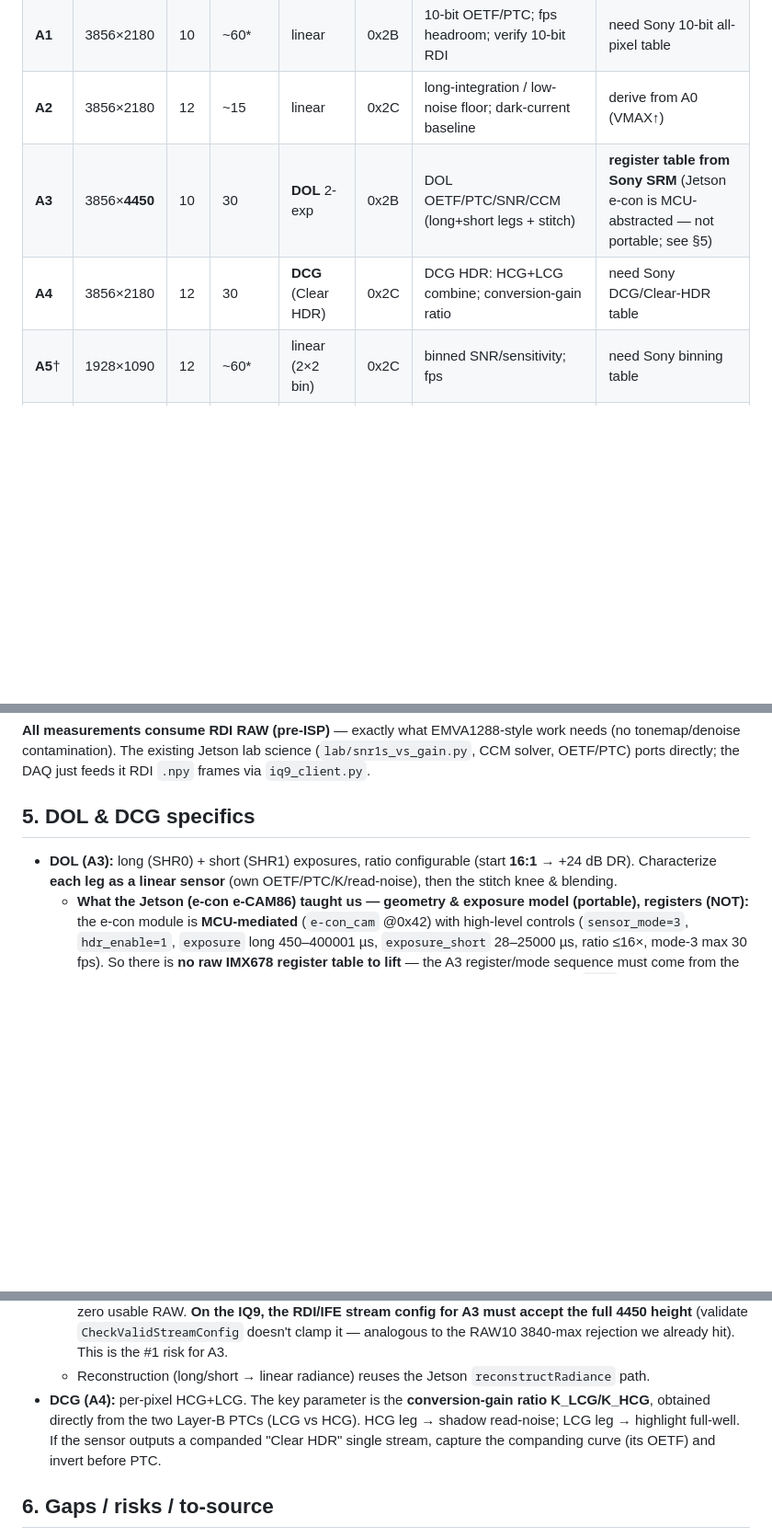
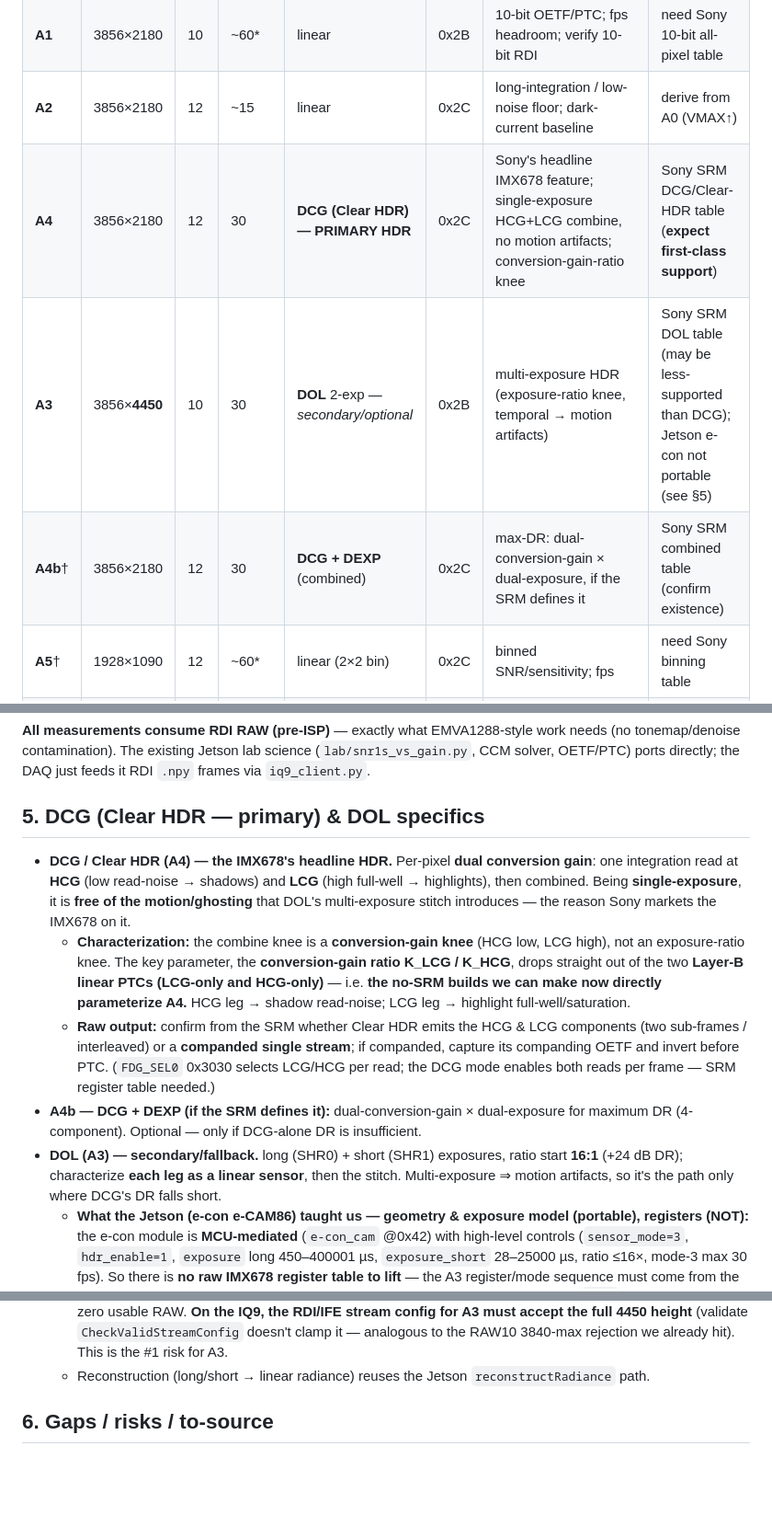
Before and after one commit to jgrata/https-github.com-jgrata-IMX678-on-Orin-Nano, a Markdown page: iq9_server/docs/imx678-mode-inventory.md, 3 parts joined by grey strips. Shown at 92% size. GitHub-like rendering; blank space fills up the shorter version.

Commit message:
IQ9 docs: prioritize DCG/Clear HDR over DOL (IMX678 headline feature)
Sony markets the IMX678 on Clear HDR = DCG (single-exposure dual-conversion-gain,
no motion artifacts), not DOL -> promote A4 (DCG) to PRIMARY HDR, demote A3 (DOL)
to secondary/fallback, add A4b (DCG+DEXP) as a possible max-DR mode. Records the
key science linkage: the DCG combine is a conversion-gain knee whose ratio
K_LCG/K_HCG drops straight out of the two Layer-B linear PTCs (LCG-only + HCG-only)
-- so the no-SRM HCG/LCG builds we can make now already parameterize DCG. Flags
the open question of whether Clear HDR emits HCG/LCG sub-frames or a companded
single stream (invert companding OETF before PTC).

Co-Authored-By: Claude Opus 4.8 <noreply@anthropic.com>

```diff
--- a/iq9_server/docs/imx678-mode-inventory.md
+++ b/iq9_server/docs/imx678-mode-inventory.md
@@ -54,8 +54,9 @@ the customlib `.so`; use it for planning.
 | **A0** | 3856×2180 | 12 | 30 | linear | 0x2C | OETF/PTC/SNR/CCM baseline; dark noise | **HAVE** (current compiled mode) |
 | **A1** | 3856×2180 | 10 | ~60* | linear | 0x2B | 10-bit OETF/PTC; fps headroom; verify 10-bit RDI | need Sony 10-bit all-pixel table |
 | **A2** | 3856×2180 | 12 | ~15 | linear | 0x2C | long-integration / low-noise floor; dark-current baseline | derive from A0 (VMAX↑) |
-| **A3** | 3856×**4450** | 10 | 30 | **DOL** 2-exp | 0x2B | DOL OETF/PTC/SNR/CCM (long+short legs + stitch) | **register table from Sony SRM** (Jetson e-con is MCU-abstracted — not portable; see §5) |
-| **A4** | 3856×2180 | 12 | 30 | **DCG** (Clear HDR) | 0x2C | DCG HDR: HCG+LCG combine; conversion-gain ratio | need Sony DCG/Clear-HDR table |
+| **A4** | 3856×2180 | 12 | 30 | **DCG (Clear HDR) — PRIMARY HDR** | 0x2C | Sony's headline IMX678 feature; single-exposure HCG+LCG combine, no motion artifacts; conversion-gain-ratio knee | Sony SRM DCG/Clear-HDR table (**expect first-class support**) |
+| **A3** | 3856×**4450** | 10 | 30 | **DOL** 2-exp — *secondary/optional* | 0x2B | multi-exposure HDR (exposure-ratio knee, temporal → motion artifacts) | Sony SRM DOL table (may be less-supported than DCG); Jetson e-con not portable (see §5) |
+| **A4b**† | 3856×2180 | 12 | 30 | **DCG + DEXP** (combined) | 0x2C | max-DR: dual-conversion-gain × dual-exposure, if the SRM defines it | Sony SRM combined table (confirm existence) |
 | **A5**† | 1928×1090 | 12 | ~60* | linear (2×2 bin) | 0x2C | binned SNR/sensitivity; fps | need Sony binning table |
 | **A6**† | 1920×1080 | 12 | ~90* | linear (center ROI) | 0x2C | ROI/windowed DAQ; fps | derive (crop window) |
 
@@ -95,11 +96,26 @@ handles the restart+recovery). Keep the set small and purposeful:
 tonemap/denoise contamination). The existing Jetson lab science (`lab/snr1s_vs_gain.py`, CCM
 solver, OETF/PTC) ports directly; the DAQ just feeds it RDI `.npy` frames via `iq9_client.py`.
 
-## 5. DOL & DCG specifics
+## 5. DCG (Clear HDR — primary) & DOL specifics
 
-- **DOL (A3):** long (SHR0) + short (SHR1) exposures, ratio configurable (start **16:1** → +24 dB
-  DR). Characterize **each leg as a linear sensor** (own OETF/PTC/K/read-noise), then the stitch
-  knee & blending.
+- **DCG / Clear HDR (A4) — the IMX678's headline HDR.** Per-pixel **dual conversion gain**: one
+  integration read at **HCG** (low read-noise → shadows) and **LCG** (high full-well → highlights),
+  then combined. Being **single-exposure**, it is **free of the motion/ghosting** that DOL's
+  multi-exposure stitch introduces — the reason Sony markets the IMX678 on it.
+  - **Characterization:** the combine knee is a **conversion-gain knee** (HCG low, LCG high), not an
+    exposure-ratio knee. The key parameter, the **conversion-gain ratio K_LCG / K_HCG**, drops
+    straight out of the two **Layer-B linear PTCs (LCG-only and HCG-only)** — i.e. **the no-SRM
+    builds we can make now directly parameterize A4.** HCG leg → shadow read-noise; LCG leg →
+    highlight full-well/saturation.
+  - **Raw output:** confirm from the SRM whether Clear HDR emits the HCG & LCG components (two
+    sub-frames / interleaved) or a **companded single stream**; if companded, capture its
+    companding OETF and invert before PTC. (`FDG_SEL0` 0x3030 selects LCG/HCG per read; the DCG mode
+    enables both reads per frame — SRM register table needed.)
+- **A4b — DCG + DEXP (if the SRM defines it):** dual-conversion-gain × dual-exposure for maximum DR
+  (4-component). Optional — only if DCG-alone DR is insufficient.
+- **DOL (A3) — secondary/fallback.** long (SHR0) + short (SHR1) exposures, ratio start **16:1**
+  (+24 dB DR); characterize **each leg as a linear sensor**, then the stitch. Multi-exposure ⇒
+  motion artifacts, so it's the path only where DCG's DR falls short.
   - **What the Jetson (e-con e-CAM86) taught us — geometry & exposure model (portable), registers (NOT):**
     the e-con module is **MCU-mediated** (`e-con_cam` @0x42) with high-level controls
     (`sensor_mode=3`, `hdr_enable=1`, `exposure` long 450–400001 µs, `exposure_short` 28–25000 µs,
@@ -115,10 +131,6 @@ solver, OETF/PTC) ports directly; the DAQ just feeds it RDI `.npy` frames via `i
     accept the full 4450 height** (validate `CheckValidStreamConfig` doesn't clamp it — analogous
     to the RAW10 3840-max rejection we already hit). This is the #1 risk for A3.
   - Reconstruction (long/short → linear radiance) reuses the Jetson `reconstructRadiance` path.
-- **DCG (A4):** per-pixel HCG+LCG. The key parameter is the **conversion-gain ratio K_LCG/K_HCG**,
-  obtained directly from the two Layer-B PTCs (LCG vs HCG). HCG leg → shadow read-noise; LCG leg →
-  highlight full-well. If the sensor outputs a companded "Clear HDR" single stream, capture the
-  companding curve (its OETF) and invert before PTC.
 
 ## 6. Gaps / risks / to-source
 
```
